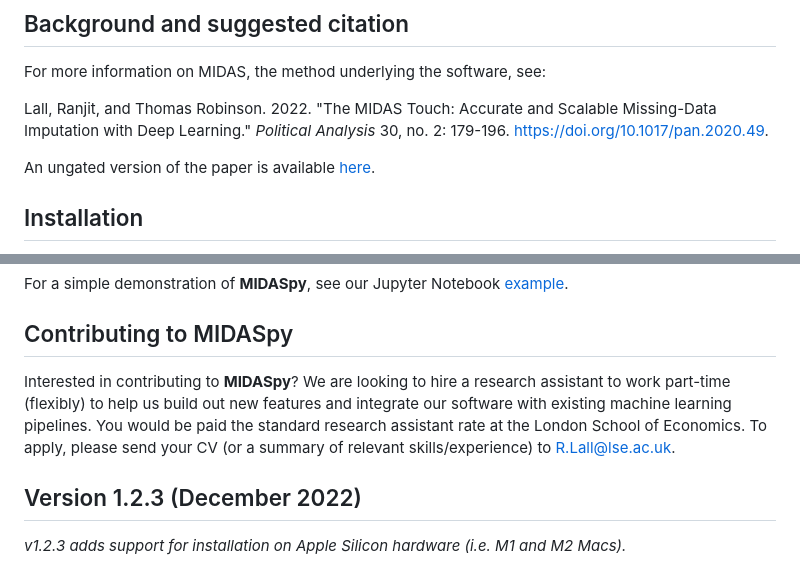
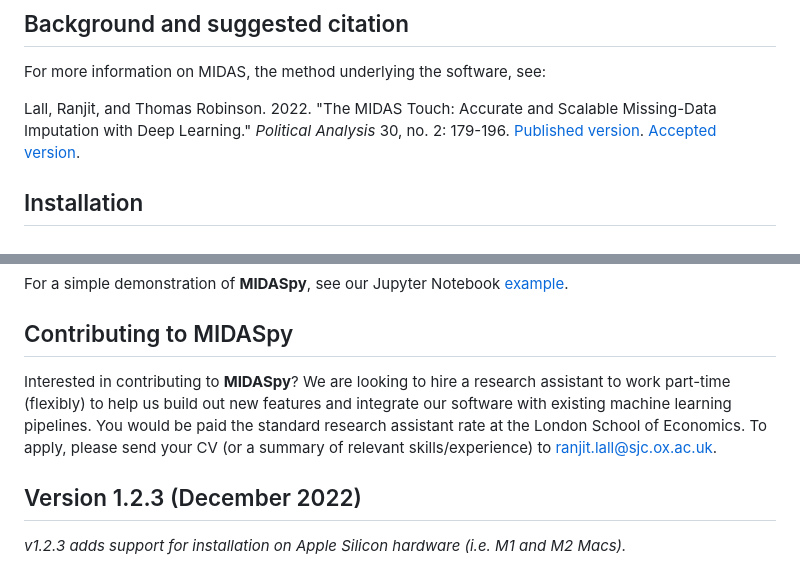
Before and after one commit to MIDASverse/MIDASpy, a Markdown page: README.md, 2 parts joined by grey strips. GitHub-like rendering.

```diff
--- a/README.md
+++ b/README.md
@@ -19,9 +19,7 @@ For an implementation in R, see our **rMIDAS** repository
 
 For more information on MIDAS, the method underlying the software, see:
 
-Lall, Ranjit, and Thomas Robinson. 2022. "The MIDAS Touch: Accurate and Scalable Missing-Data Imputation with Deep Learning." _Political Analysis_ 30, no. 2: 179-196. https://doi.org/10.1017/pan.2020.49.
-
-An ungated version of the paper is available [here](http://eprints.lse.ac.uk/108170/1/Lall_Robinson_PA_Forthcoming.pdf).
+Lall, Ranjit, and Thomas Robinson. 2022. "The MIDAS Touch: Accurate and Scalable Missing-Data Imputation with Deep Learning." _Political Analysis_ 30, no. 2: 179-196. [Published version](https://ranjitlall.github.io/assets/pdf/Lall%20and%20Robinson%202022%20PA.pdf). [Accepted version](http://eprints.lse.ac.uk/108170/1/Lall_Robinson_PA_Forthcoming.pdf).
 
 ## Installation
 
@@ -54,7 +52,7 @@ For a simple demonstration of **MIDASpy**, see our Jupyter Notebook
 
 ## Contributing to MIDASpy
 
-Interested in contributing to **MIDASpy**? We are looking to hire a research assistant to work part-time (flexibly) to help us build out new features and integrate our software with existing machine learning pipelines. You would be paid the standard research assistant rate at the London School of Economics. To apply, please send your CV (or a summary of relevant skills/experience)  to R.Lall@lse.ac.uk.
+Interested in contributing to **MIDASpy**? We are looking to hire a research assistant to work part-time (flexibly) to help us build out new features and integrate our software with existing machine learning pipelines. You would be paid the standard research assistant rate at the London School of Economics. To apply, please send your CV (or a summary of relevant skills/experience)  to ranjit.lall@sjc.ox.ac.uk.
 
 ## Version 1.2.3 (December 2022)
 
```
